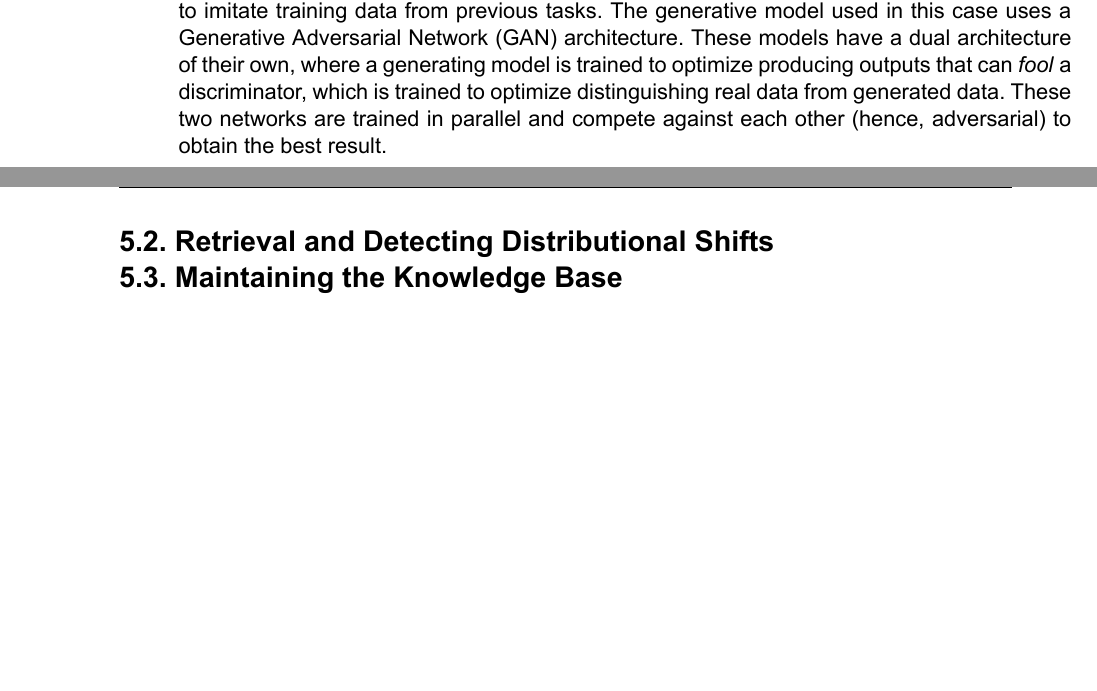
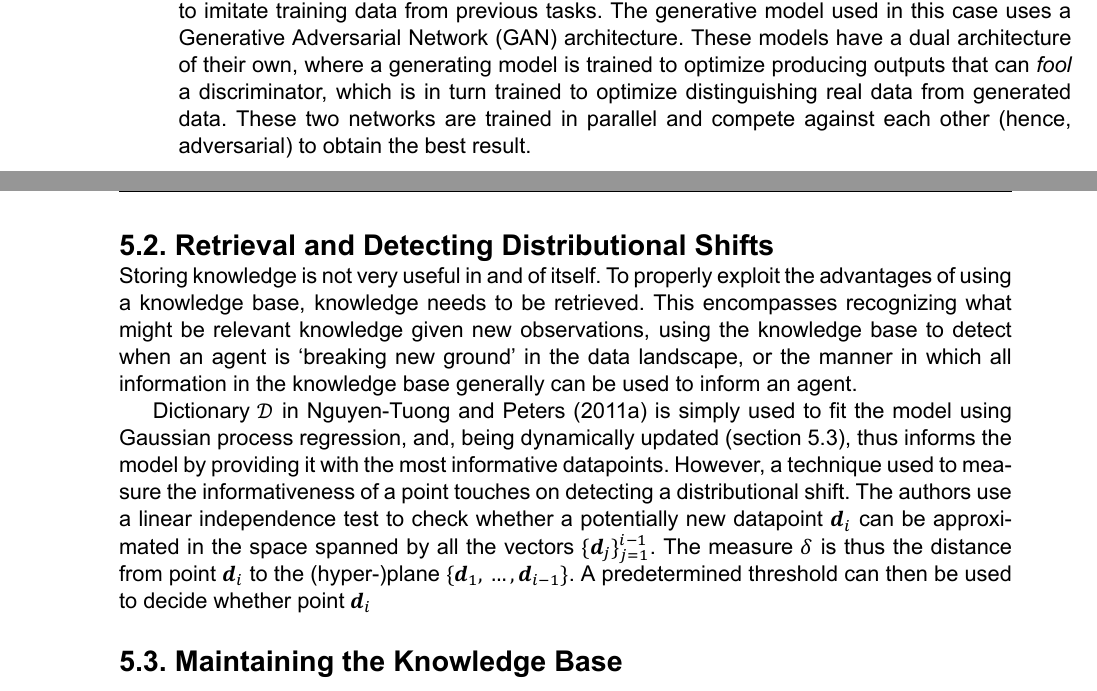
Before and after one commit to Evert-DV/Msc-Lifelong-Learning, a LaTeX thesis (reports/literature-study.tex, which reads reports/Literature study/storage.tex): two parts of pages 18 and 19 of 27, joined at a grey line, cut so that both start at the same text, the shorter picture padded with empty space. The pictures show the PDF file reports/out/literature-study.pdf that the author committed with the source.

Commit message:
sec 5.2 online sparsification

```diff
--- a/reports/Literature study/storage.tex
+++ b/reports/Literature study/storage.tex
@@ -27,7 +27,10 @@ Similar to \textcite{Schwarz2018}, the authors in \textcite{Shin2017} do not sto
 
 
 \section{Retrieval and Detecting Distributional Shifts}\label{sec:retrieval}
-% online sparsification (independance test)
+Storing knowledge is not very useful in and of itself.\ To properly exploit the advantages of using a knowledge base, knowledge needs to be retrieved.\ This encompasses recognizing what might be relevant knowledge given new observations, using the knowledge base to detect when an agent is `breaking new ground' in the data landscape, or the manner in which all information in the knowledge base generally can be used to inform an agent.
+
+Dictionary $\mathcal{D}$ in \textcite{Nguyen2011} is simply used as a selective representation of the training data to fit the model using Gaussian process regression, and, being dynamically updated (\autoref{sec:KB-maintainance}), thus informs the model by providing it with the most informative datapoints.\ However, a technique used to measure the informativeness of a point touches on detecting a distributional shift.\ The authors use a linear independence test to check whether a potentially new datapoint $\bvec{d}_i$ can be approximated in the space spanned by all the vectors $\{\bvec{d}_j\}_{1}^{i-1}$.\ The measure $\delta$ is the distance from point $\bvec{d}_i$ to the (hyper-)plane $\{\bvec{d}_1,\,\dots,\bvec{d}_{i-1}\}$.\ A predetermined threshold can then be used to decide whether point $\bvec{d}_i$ relates to a distributional shift.
+% online sparsification (independance for detecting distributional shifts)
 % expertgate (auto-encoder per model, apply to new data and check recontruction loss)
 % MbPA (K nearest neighbours to a query)
 % LLIRL (Bayesian inference)
```
Also changed, not shown: reports/out/literature-study.pdf, reports/Literature study/storage.tex (2 more changed lines).
